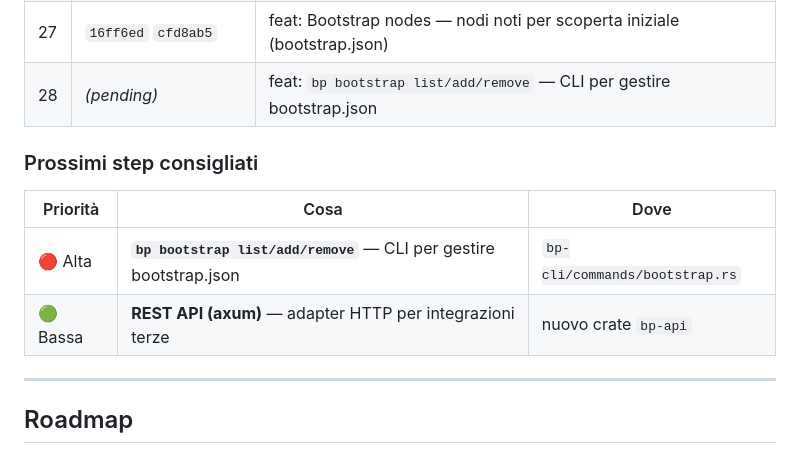
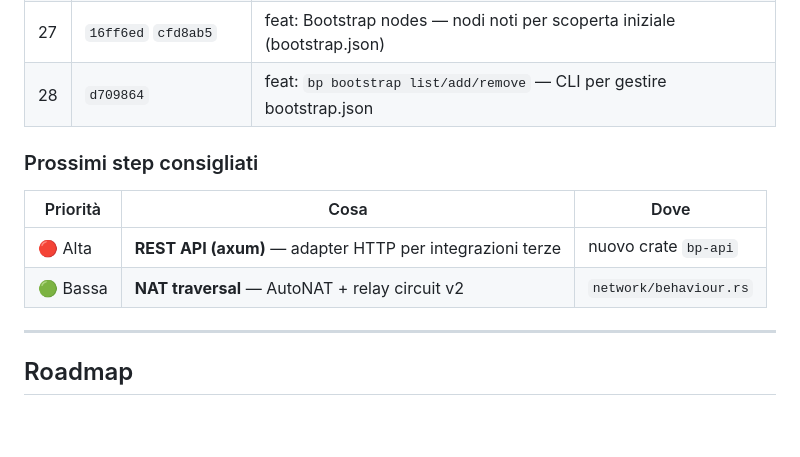
Before and after one commit to Onheiron/BillPouch, a Markdown page: wiki/12-status-roadmap.md, the part around the change. GitHub-like rendering; blank space fills up the shorter version.

Commit message:
docs: update roadmap — commit 28 done (bp bootstrap CLI)

```diff
--- a/wiki/12-status-roadmap.md
+++ b/wiki/12-status-roadmap.md
@@ -120,13 +120,13 @@ Ultimo commit verde atteso: branch `main` (post push).
 | 25 | `599aade` `39e6002` `031b85b` | feat: Rigenerazione Preventiva — rerouting frammenti quando fault_score ≥ FAULT_SUSPECTED |
 | 26 | `9ffa920` `52a0a87` | feat: Persistenza Kademlia — salvataggio/ripristino peer su disco (kad_peers.json) |
 | 27 | `16ff6ed` `cfd8ab5` | feat: Bootstrap nodes — nodi noti per scoperta iniziale (bootstrap.json) |
-| 28 | *(pending)* | feat: `bp bootstrap list/add/remove` — CLI per gestire bootstrap.json |
+| 28 | `d709864` | feat: `bp bootstrap list/add/remove` — CLI per gestire bootstrap.json |
 
 ### Prossimi step consigliati
 | Priorità | Cosa | Dove |
 |----------|------|------|
-| 🔴 Alta  | **`bp bootstrap list/add/remove`** — CLI per gestire bootstrap.json | `bp-cli/commands/bootstrap.rs` |
-| 🟢 Bassa | **REST API (axum)** — adapter HTTP per integrazioni terze | nuovo crate `bp-api` |
+| 🔴 Alta  | **REST API (axum)** — adapter HTTP per integrazioni terze | nuovo crate `bp-api` |
+| 🟢 Bassa | **NAT traversal** — AutoNAT + relay circuit v2 | `network/behaviour.rs` |
 
 ---
 
```
